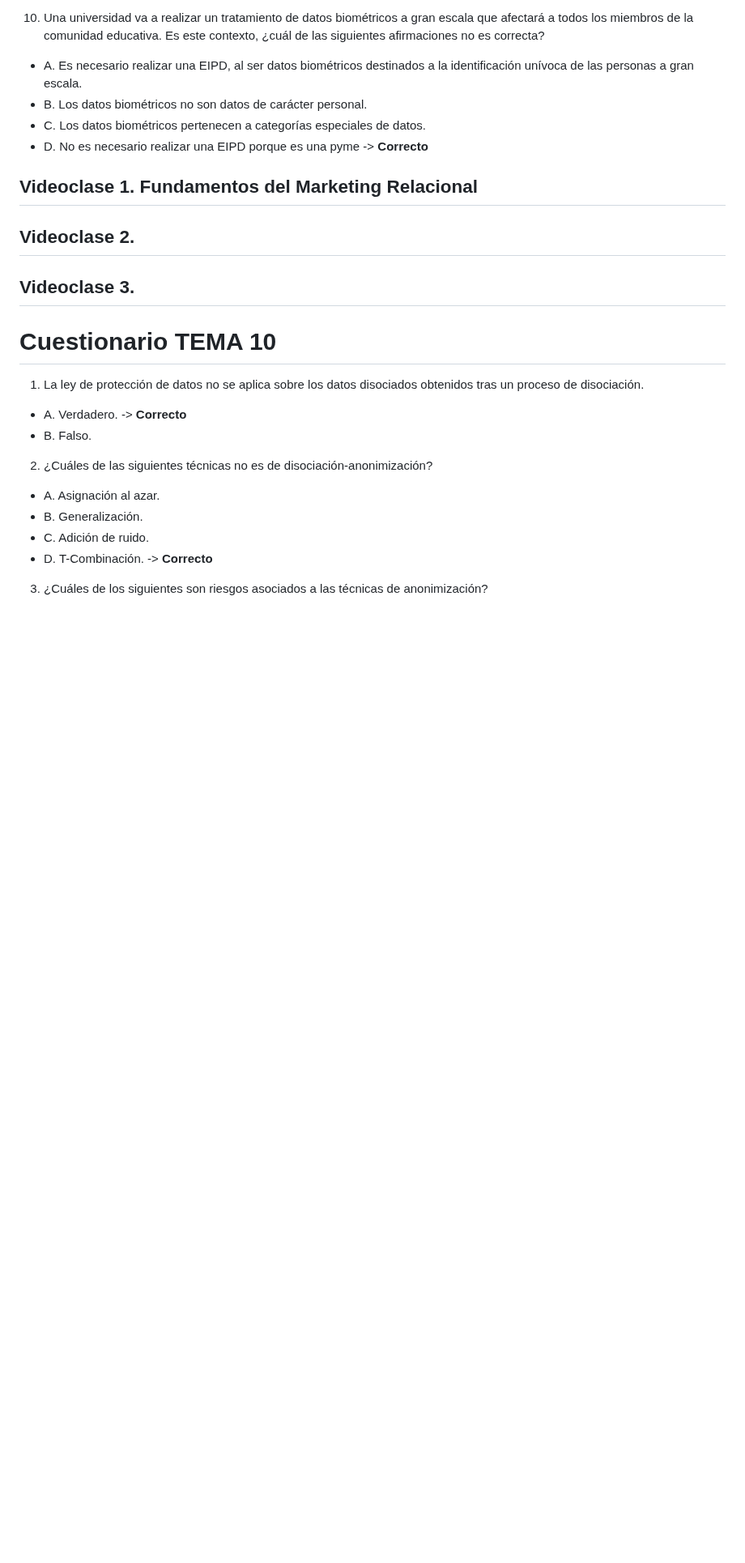
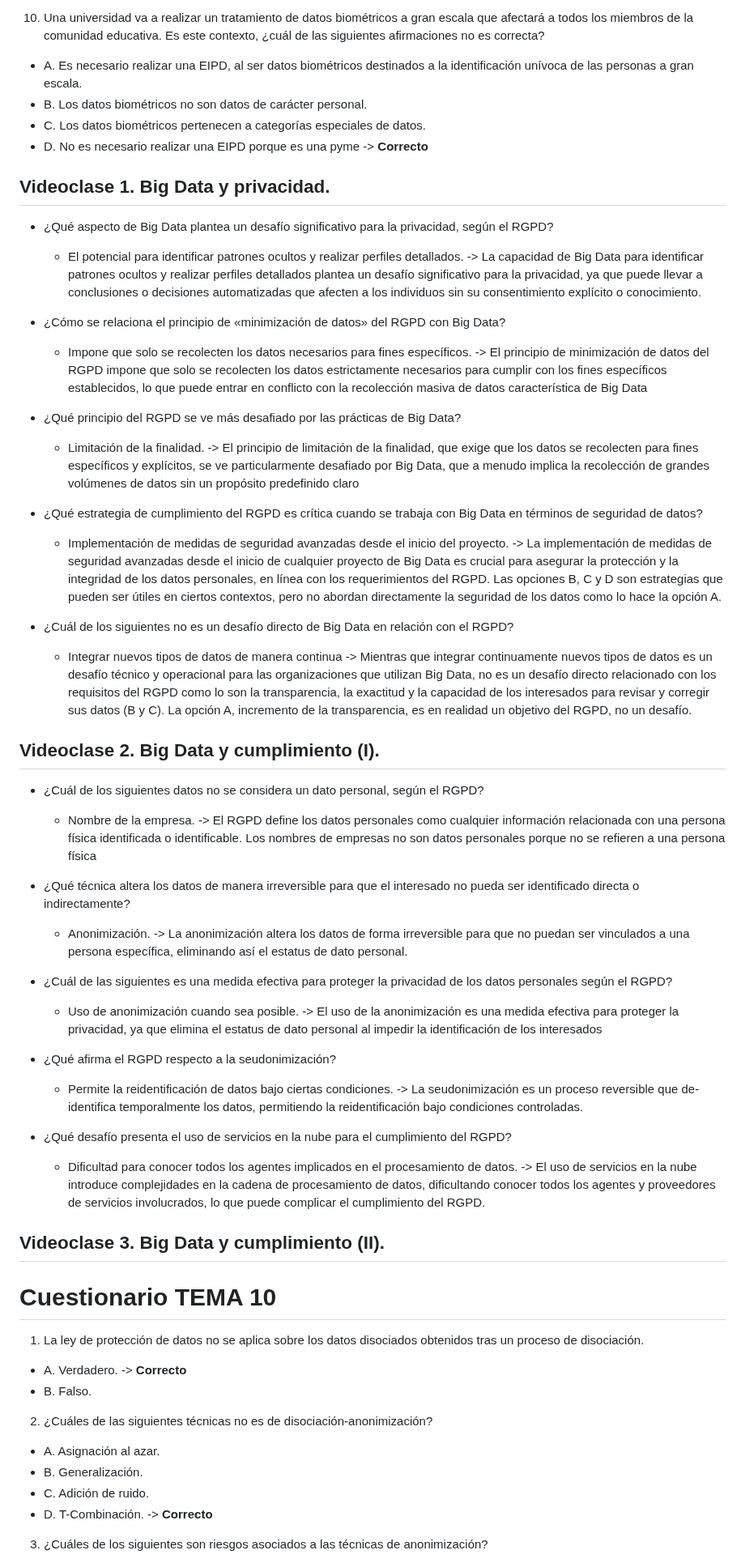
Before and after one commit to LeoSan/MaestriaAnalisisDatosBigData_UNIR_2024, a Markdown page: 01_Semestre/03_GobiernoDatoTomaDecisiones/Cuestionario.md, the part around the change. Shown at 81% size. GitHub-like rendering; blank space fills up the shorter version.

```diff
--- a/01_Semestre/03_GobiernoDatoTomaDecisiones/Cuestionario.md
+++ b/01_Semestre/03_GobiernoDatoTomaDecisiones/Cuestionario.md
@@ -961,13 +961,46 @@ que afectará a todos los miembros de la comunidad educativa. Es este contexto,
   - C. Los datos biométricos pertenecen a categorías especiales de datos.
   - D. No es necesario realizar una EIPD porque es una pyme -> **Correcto**
 
-## Videoclase 1. Fundamentos del Marketing Relacional
+## Videoclase 1. Big Data y privacidad.
+- ¿Qué aspecto de Big Data plantea un desafío significativo para la privacidad, según el RGPD?
+  - El potencial para identificar patrones ocultos y realizar perfiles detallados. -> La capacidad de Big Data para identificar patrones ocultos y realizar perfiles detallados plantea un desafío significativo para la privacidad, ya que puede llevar a conclusiones o decisiones automatizadas que afecten a los individuos sin su consentimiento explícito o conocimiento.
+
+- ¿Cómo se relaciona el principio de «minimización de datos» del RGPD con Big Data?
+  - Impone que solo se recolecten los datos necesarios para fines específicos. -> El principio de minimización de datos del RGPD impone que solo se recolecten los datos estrictamente necesarios para cumplir con los fines específicos establecidos, lo que puede entrar en conflicto con la recolección masiva de datos característica de Big Data
+
+- ¿Qué principio del RGPD se ve más desafiado por las prácticas de Big Data?
+  - Limitación de la finalidad. -> El principio de limitación de la finalidad, que exige que los datos se recolecten para fines específicos y explícitos, se ve particularmente desafiado por Big Data, que a menudo implica la recolección de grandes volúmenes de datos sin un propósito predefinido claro
+
+- ¿Qué estrategia de cumplimiento del RGPD es crítica cuando se trabaja con Big Data en términos de seguridad de datos?
+  - Implementación de medidas de seguridad avanzadas desde el inicio del proyecto. -> La implementación de medidas de seguridad avanzadas desde el inicio de cualquier proyecto de Big Data es crucial para asegurar la protección y la integridad de los datos personales, en línea con los requerimientos del RGPD. Las opciones B, C y D son estrategias que pueden ser útiles en ciertos contextos, pero no abordan directamente la seguridad de los datos como lo hace la opción A.
+
+- ¿Cuál de los siguientes no es un desafío directo de Big Data en relación con el RGPD?
+  - Integrar nuevos tipos de datos de manera continua -> Mientras que integrar continuamente nuevos tipos de datos es un desafío técnico y operacional para las organizaciones que utilizan Big Data, no es un desafío directo relacionado con los requisitos del RGPD como lo son la transparencia, la exactitud y la capacidad de los interesados para revisar y corregir sus datos (B y C). La opción A, incremento de la transparencia, es en realidad un objetivo del RGPD, no un desafío.
+
+## Videoclase 2.  Big Data y cumplimiento (I).
+
+- ¿Cuál de los siguientes datos no se considera un dato personal, según el RGPD?
+  - Nombre de la empresa.  -> El RGPD define los datos personales como cualquier información relacionada con una persona física identificada o identificable. Los nombres de empresas no son datos personales porque no se refieren a una persona física
 
 
-## Videoclase 2.
+- ¿Qué técnica altera los datos de manera irreversible para que el interesado no pueda ser identificado directa o indirectamente?
+  - Anonimización. -> La anonimización altera los datos de forma irreversible para que no puedan ser vinculados a una persona específica, eliminando así el estatus de dato personal.
 
 
-## Videoclase 3.
+- ¿Cuál de las siguientes es una medida efectiva para proteger la privacidad de los datos personales según el RGPD?
+  - Uso de anonimización cuando sea posible. -> El uso de la anonimización es una medida efectiva para proteger la privacidad, ya que elimina el estatus de dato personal al impedir la identificación de los interesados
+
+
+- ¿Qué afirma el RGPD respecto a la seudonimización?
+  - Permite la reidentificación de datos bajo ciertas condiciones. -> La seudonimización es un proceso reversible que de-identifica temporalmente los datos, permitiendo la reidentificación bajo condiciones controladas.
+
+
+- ¿Qué desafío presenta el uso de servicios en la nube para el cumplimiento del RGPD?
+  - Dificultad para conocer todos los agentes implicados en el procesamiento de datos. -> El uso de servicios en la nube introduce complejidades en la cadena de procesamiento de datos, dificultando conocer todos los agentes y proveedores de servicios involucrados, lo que puede complicar el cumplimiento del RGPD.
+
+
+
+## Videoclase 3. Big Data y cumplimiento (II).
 
 # Cuestionario TEMA 10
 
```
